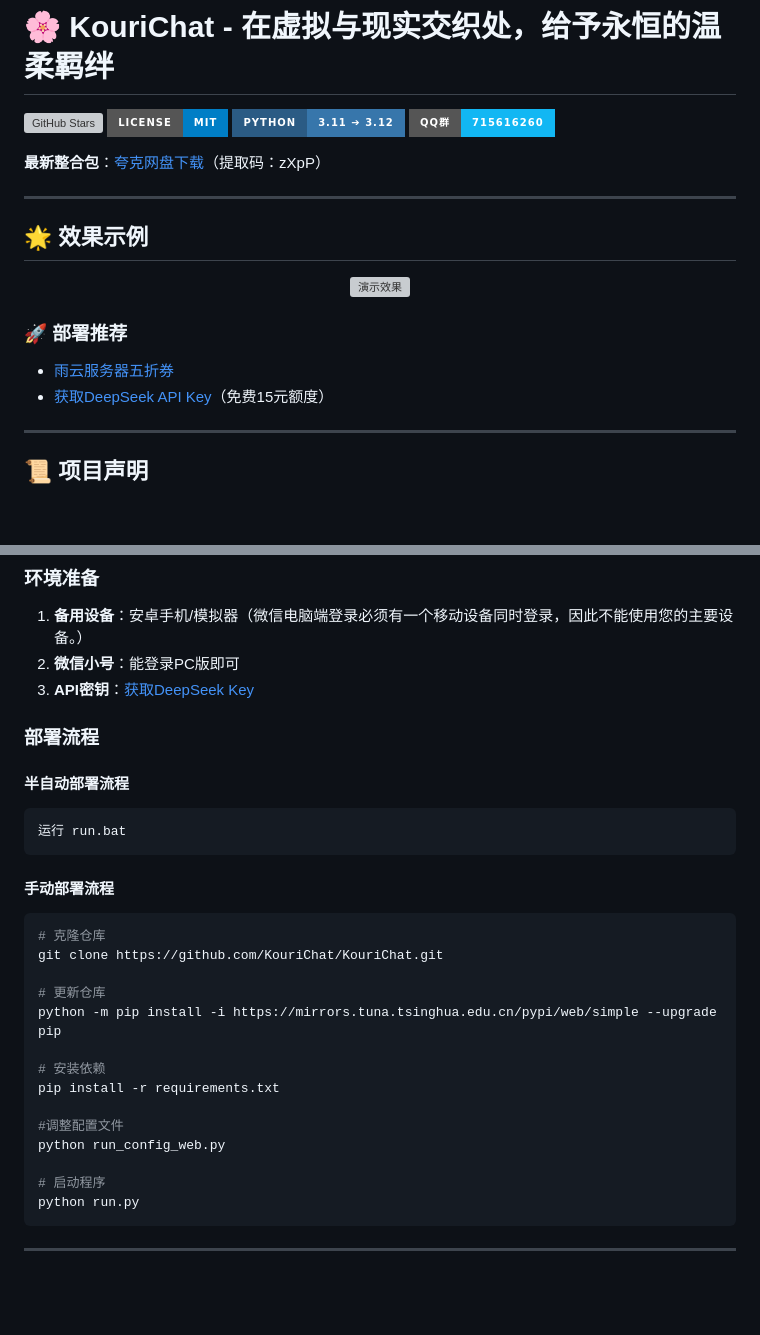
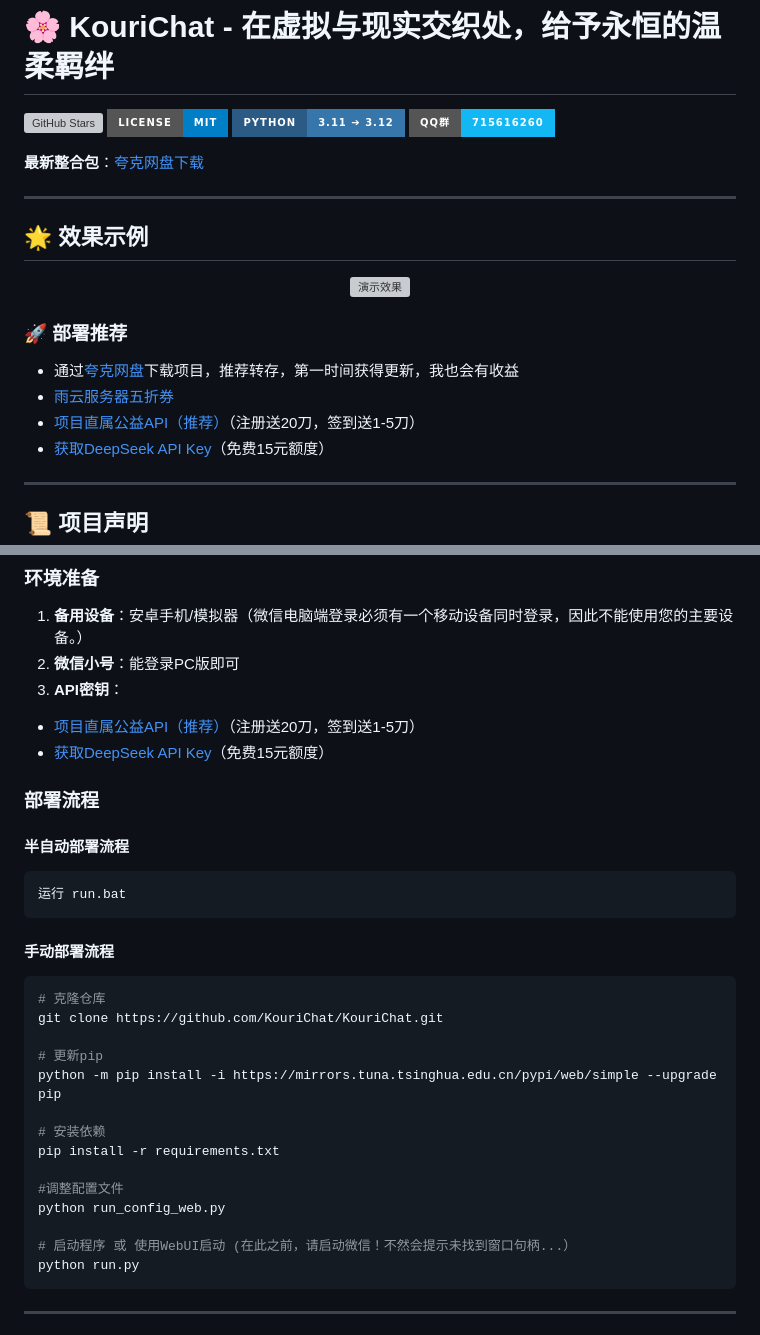
Before and after one commit to zl283852861/KouriChat, a Markdown page: README.md, 2 parts joined by grey strips. GitHub-like rendering; badges without logos; blank space fills up the shorter version; grey boxes are pictures that could not be loaded.

````diff
--- a/README.md
+++ b/README.md
@@ -6,7 +6,7 @@
   [![Community](https://img.shields.io/badge/QQ群-715616260-12B7F3?style=for-the-badge&logo=tencentqq)](https://jq.qq.com/?_wv=1027&k=5z4Q0i7o)
 
 
-**最新整合包**：[夸克网盘下载](https://pan.quark.cn/s/f37d765e1404)（提取码：zXpP）
+**最新整合包**：[夸克网盘下载](https://pan.quark.cn/s/c55dd13218ea)
 
 ---
 
@@ -17,7 +17,9 @@
 </div>
 
 ### 🚀 部署推荐
+- 通过[夸克网盘](https://pan.quark.cn/s/c55dd13218ea)下载项目，推荐转存，第一时间获得更新，我也会有收益
 - [雨云服务器五折券](https://www.rainyun.com/MzE0MTU=_)
+- [项目直属公益API（推荐）](https://api.kourichat.com/)（注册送20刀，签到送1-5刀）
 - [获取DeepSeek API Key](https://cloud.siliconflow.cn/i/aQXU6eC5)（免费15元额度）
 
 ---
@@ -60,7 +62,9 @@
 ### 环境准备
 1. **备用设备**：安卓手机/模拟器（微信电脑端登录必须有一个移动设备同时登录，因此不能使用您的主要设备。）
 2. **微信小号**：能登录PC版即可
-3. **API密钥**：[获取DeepSeek Key](https://cloud.siliconflow.cn/i/aQXU6eC5)
+3. **API密钥**：
+- [项目直属公益API（推荐）](https://api.kourichat.com/)（注册送20刀，签到送1-5刀）
+- [获取DeepSeek API Key](https://cloud.siliconflow.cn/i/aQXU6eC5)（免费15元额度）
 
 ### 部署流程
 #### 半自动部署流程
@@ -72,7 +76,7 @@
 # 克隆仓库
 git clone https://github.com/KouriChat/KouriChat.git
 
-# 更新仓库
+# 更新pip
 python -m pip install -i https://mirrors.tuna.tsinghua.edu.cn/pypi/web/simple --upgrade pip
 
 # 安装依赖
@@ -81,7 +85,7 @@ pip install -r requirements.txt
 #调整配置文件
 python run_config_web.py
 
-# 启动程序
+# 启动程序 或 使用WebUI启动 (在此之前，请启动微信！不然会提示未找到窗口句柄...）
 python run.py
 ```
 
````
